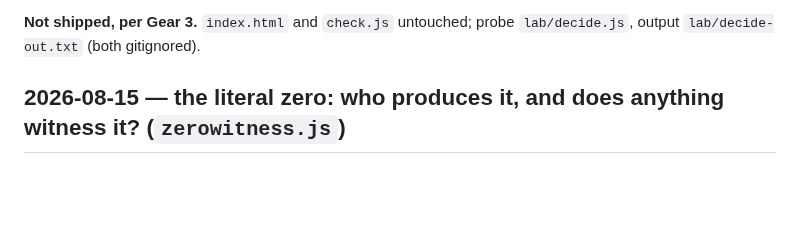
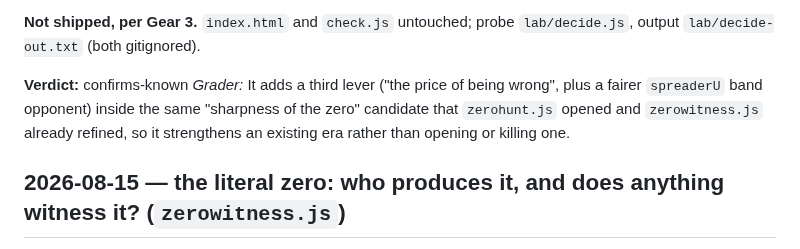
Before and after one commit to techeese/thua-so-khong, a Markdown page: lab/NOTES.md, the part around the change. Rendered like a GitHub page; blank space fills up the shorter version.

```diff
--- a/lab/NOTES.md
+++ b/lab/NOTES.md
@@ -116,6 +116,9 @@ whoever blooms earliest, not whoever stood nearest zero.
 
 **Not shipped, per Gear 3.** `index.html` and `check.js` untouched; probe `lab/decide.js`, output
 `lab/decide-out.txt` (both gitignored).
+
+**Verdict:** confirms-known
+*Grader:* It adds a third lever ("the price of being wrong", plus a fairer `spreaderU` band opponent) inside the same "sharpness of the zero" candidate that `zerohunt.js` opened and `zerowitness.js` already refined, so it strengthens an existing era rather than opening or killing one.
 
 ## 2026-08-15 — the literal zero: who produces it, and does anything witness it? (`zerowitness.js`)
 
```
Also changed, not shown: LOOP.md (+12 -11 lines).
